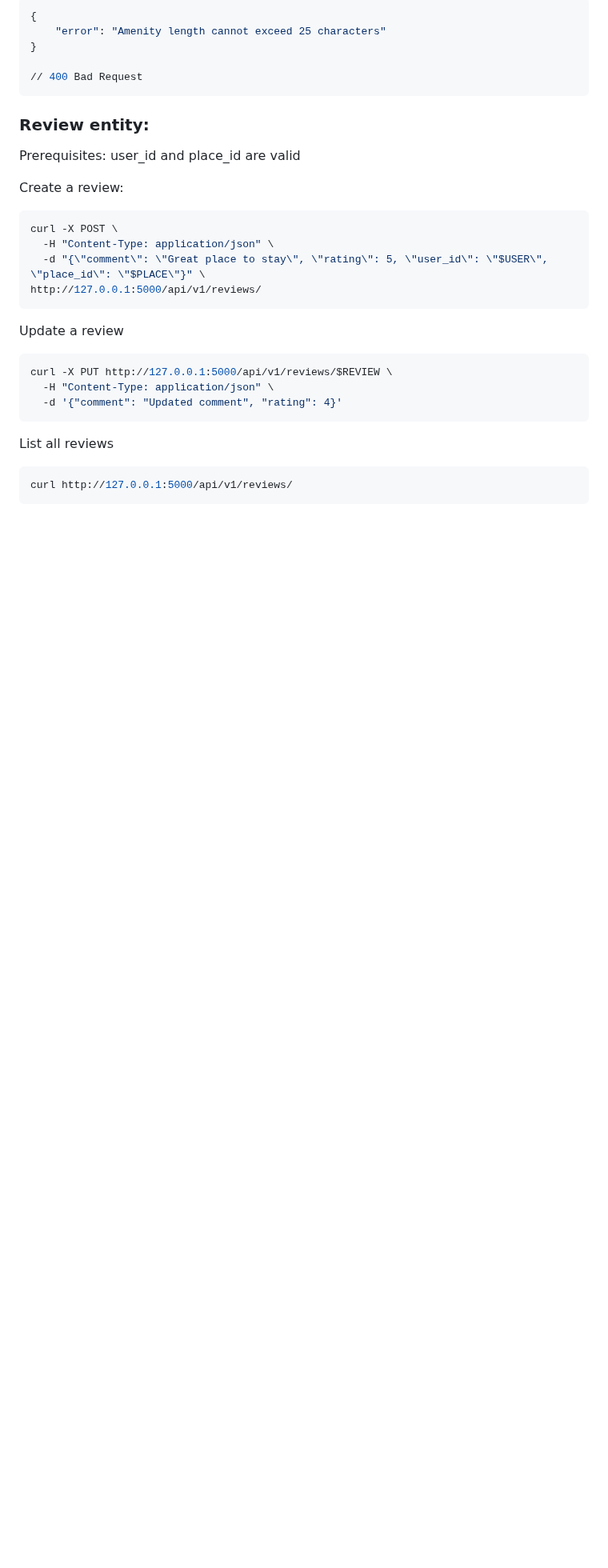
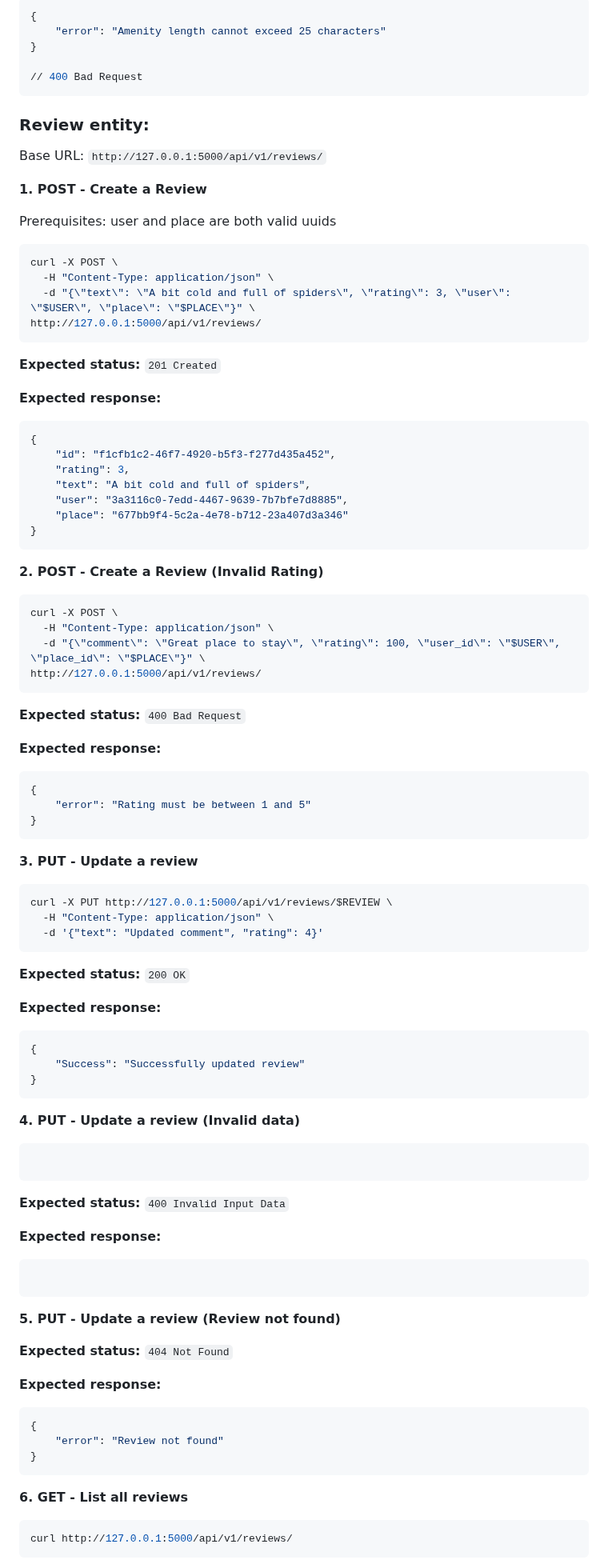
Before and after one commit to kayrbee/holbertonschool-hbnb, a Markdown page: part2/test_documentation.md, the part around one of its changes. Shown at 80% size. Rendered like a GitHub page; blank space fills up the shorter version.

````diff
--- a/part2/test_documentation.md
+++ b/part2/test_documentation.md
@@ -481,24 +481,88 @@ Expected Response
 ```
 
 ### Review entity:
-Prerequisites: user_id and place_id are valid
 
-Create a review:
+Base URL: `http://127.0.0.1:5000/api/v1/reviews/`
+
+**1. POST - Create a Review**
+
+Prerequisites: user and place are both valid uuids
 ```bash
 curl -X POST \
   -H "Content-Type: application/json" \
-  -d "{\"comment\": \"Great place to stay\", \"rating\": 5, \"user_id\": \"$USER\", \"place_id\": \"$PLACE\"}" \
+  -d "{\"text\": \"A bit cold and full of spiders\", \"rating\": 3, \"user\": \"$USER\", \"place\": \"$PLACE\"}" \
+http://127.0.0.1:5000/api/v1/reviews/
+```
+**Expected status:** `201 Created`
+
+**Expected response:**
+```bash
+{
+    "id": "f1cfb1c2-46f7-4920-b5f3-f277d435a452",
+    "rating": 3,
+    "text": "A bit cold and full of spiders",
+    "user": "3a3116c0-7edd-4467-9639-7b7bfe7d8885",
+    "place": "677bb9f4-5c2a-4e78-b712-23a407d3a346"
+}
+```
+**2. POST - Create a Review (Invalid Rating)**
+
+```bash
+curl -X POST \
+  -H "Content-Type: application/json" \
+  -d "{\"comment\": \"Great place to stay\", \"rating\": 100, \"user_id\": \"$USER\", \"place_id\": \"$PLACE\"}" \
 http://127.0.0.1:5000/api/v1/reviews/
 ```
 
-Update a review
+**Expected status:** `400 Bad Request`
+
+**Expected response:**
+
+```bash
+{
+    "error": "Rating must be between 1 and 5"
+}
+```
+
+**3. PUT - Update a review**
+
 ```bash
 curl -X PUT http://127.0.0.1:5000/api/v1/reviews/$REVIEW \
   -H "Content-Type: application/json" \
-  -d '{"comment": "Updated comment", "rating": 4}'
+  -d '{"text": "Updated comment", "rating": 4}'
 ```
 
-List all reviews
+**Expected status:** `200 OK`
+
+**Expected response:**
+```bash
+{
+    "Success": "Successfully updated review"
+}
+```
+
+**4. PUT - Update a review (Invalid data)**
+```bash
+```
+
+**Expected status:** `400 Invalid Input Data`
+
+**Expected response:**
+```bash
+```
+
+**5. PUT - Update a review (Review not found)**
+
+**Expected status:** `404 Not Found`
+
+**Expected response:**
+```bash
+{
+    "error": "Review not found"
+}
+```
+
+**6. GET - List all reviews**
 ```bash
 curl http://127.0.0.1:5000/api/v1/reviews/
 ```
````
Also changed, not shown: other parts of part2/test_documentation.md (+103 -5 lines).
